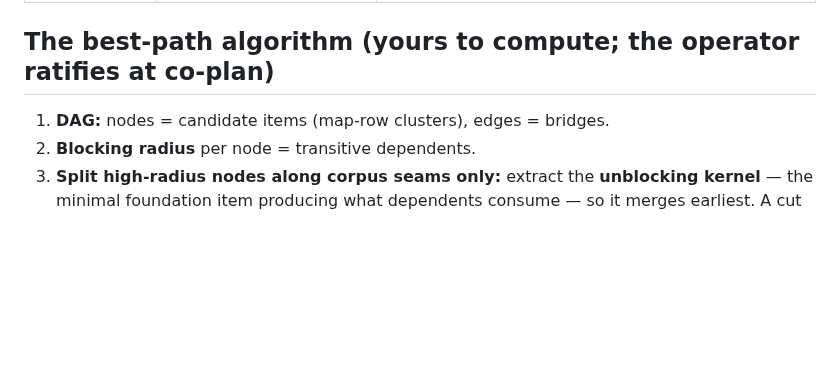
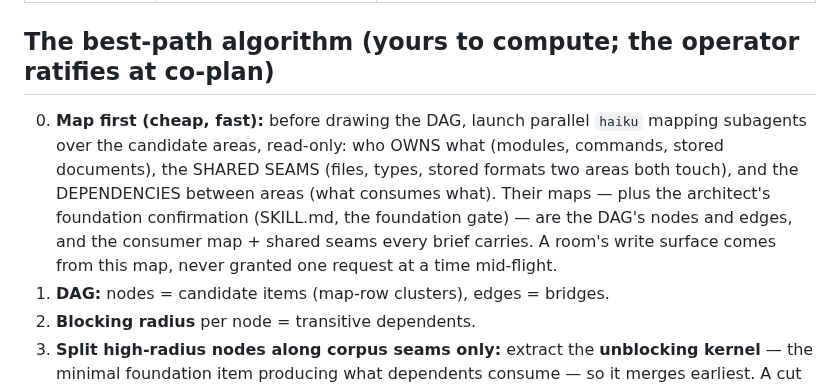
Before and after one commit to TadasValaitiz/superdev, a Markdown page: skills/orchestrator/chartering.md, the part around the change. Drawn GitHub-style; blank space fills up the shorter version.

Commit message:
orchestrator(chartering): step 0 — haiku mapping of ownership, shared seams and dependencies before the DAG; write surfaces come from the map
Co-Authored-By: Claude Opus 5.5 (1M context) <noreply@anthropic.com>

```diff
--- a/skills/orchestrator/chartering.md
+++ b/skills/orchestrator/chartering.md
@@ -26,6 +26,13 @@ All types: merges · worktree retired · tests per disposition · residue filed.
 
 ## The best-path algorithm (yours to compute; the operator ratifies at co-plan)
 
+0. **Map first (cheap, fast):** before drawing the DAG, launch parallel `haiku` mapping
+   subagents over the candidate areas, read-only: who OWNS what (modules, commands, stored
+   documents), the SHARED SEAMS (files, types, stored formats two areas both touch), and the
+   DEPENDENCIES between areas (what consumes what). Their maps — plus the architect's
+   foundation confirmation (SKILL.md, the foundation gate) — are the DAG's nodes and edges,
+   and the consumer map + shared seams every brief carries. A room's write surface comes from
+   this map, never granted one request at a time mid-flight.
 1. **DAG:** nodes = candidate items (map-row clusters), edges = bridges.
 2. **Blocking radius** per node = transitive dependents.
 3. **Split high-radius nodes along corpus seams only:** extract the **unblocking kernel** — the minimal foundation item producing what dependents consume — so it merges earliest. A cut with no corpus seam is a design gap → residue for the architect; NEVER an improvised boundary. The architect is not in the loop on splits — it thinks holistically; seams are its product, scheduling is yours.
```
